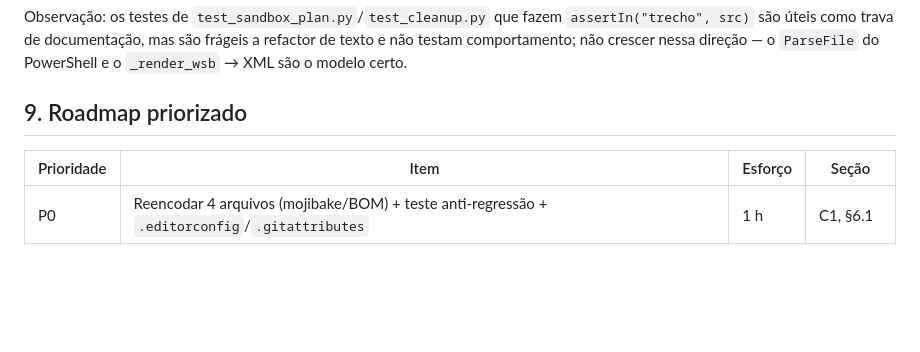
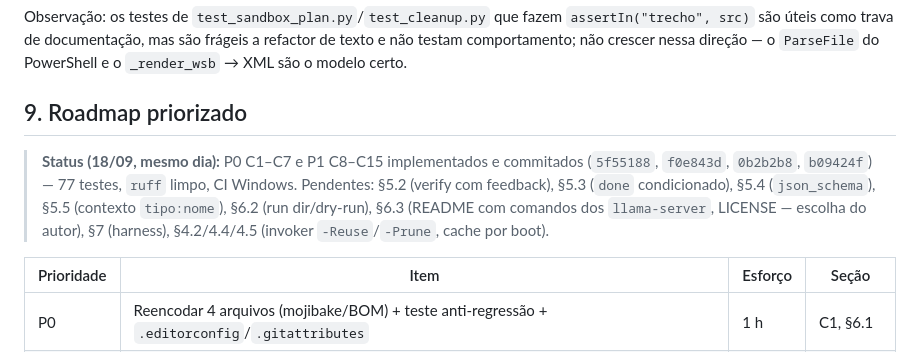
Before and after one commit to dougkusanagi/copilot-road-runner, a Markdown page: docs/revisao-codebase-2026-09-18.md, the part around the change. Rendered like a GitHub page; blank space fills up the shorter version.

Commit message:
Docs: status do roadmap no relatorio de revisao

```diff
--- a/docs/revisao-codebase-2026-09-18.md
+++ b/docs/revisao-codebase-2026-09-18.md
@@ -446,6 +446,13 @@ direção — o `ParseFile` do PowerShell e o `_render_wsb` → XML são o model
 
 ## 9. Roadmap priorizado
 
+> **Status (18/09, mesmo dia):** P0 C1–C7 e P1 C8–C15 implementados e commitados
+> (`5f55188`, `f0e843d`, `0b2b2b8`, `b09424f`) — 77 testes, `ruff` limpo, CI Windows.
+> Pendentes: §5.2 (verify com feedback), §5.3 (`done` condicionado), §5.4
+> (`json_schema`), §5.5 (contexto `tipo:nome`), §6.2 (run dir/dry-run), §6.3
+> (README com comandos dos `llama-server`, LICENSE — escolha do autor), §7 (harness),
+> §4.2/4.4/4.5 (invoker `-Reuse`/`-Prune`, cache por boot).
+
 | Prioridade | Item | Esforço | Seção |
 |---|---|---|---|
 | P0 | Reencodar 4 arquivos (mojibake/BOM) + teste anti-regressão + `.editorconfig`/`.gitattributes` | 1 h | C1, §6.1 |
```
